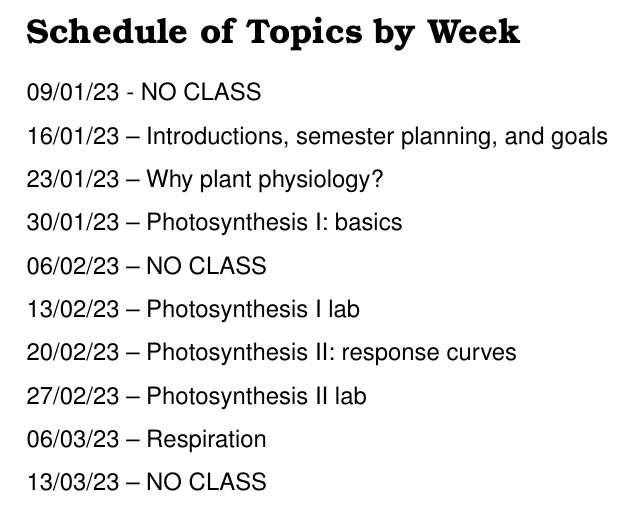
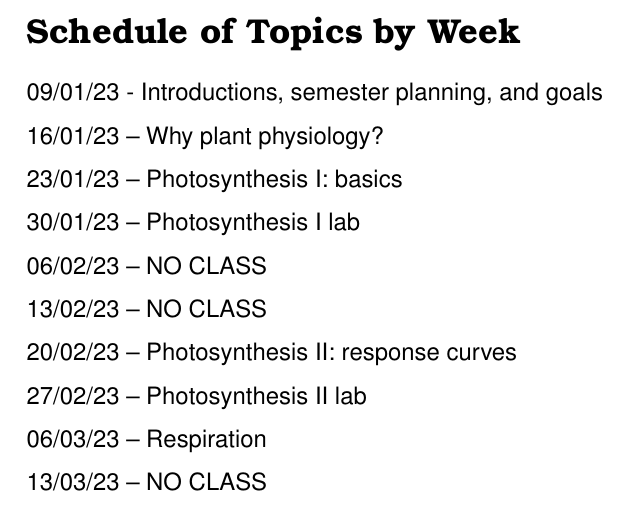
Before and after one commit to SmithEcophysLab/biol6100_spring2023, a LaTeX document (syllabus/src/biol6100_syllabus_spring2023.tex): part of page 9 of 9, cut so that both start at the same text. Compiled offline with pdfLaTeX.

Commit message:
revised syllabus schedule

```diff
--- a/syllabus/src/biol6100_syllabus_spring2023.tex
+++ b/syllabus/src/biol6100_syllabus_spring2023.tex
@@ -266,12 +266,12 @@ the course of the semester.
 \newpage
 
 \section*{Schedule of Topics by Week}
-09/01/23 - NO CLASS \par
-16/01/23 – Introductions, semester planning, and goals \par
-23/01/23 – Why plant physiology? \par
-30/01/23 – Photosynthesis I: basics \par
+09/01/23 - Introductions, semester planning, and goals \par
+16/01/23 – Why plant physiology? \par
+23/01/23 – Photosynthesis I: basics \par
+30/01/23 – Photosynthesis I lab \par
 06/02/23 – NO CLASS \par
-13/02/23 – Photosynthesis I lab \par
+13/02/23 – NO CLASS \par
 20/02/23 – Photosynthesis II: response curves \par
 27/02/23 – Photosynthesis II lab \par
 06/03/23 – Respiration \par
```
Also changed, not shown: 1 other file.
